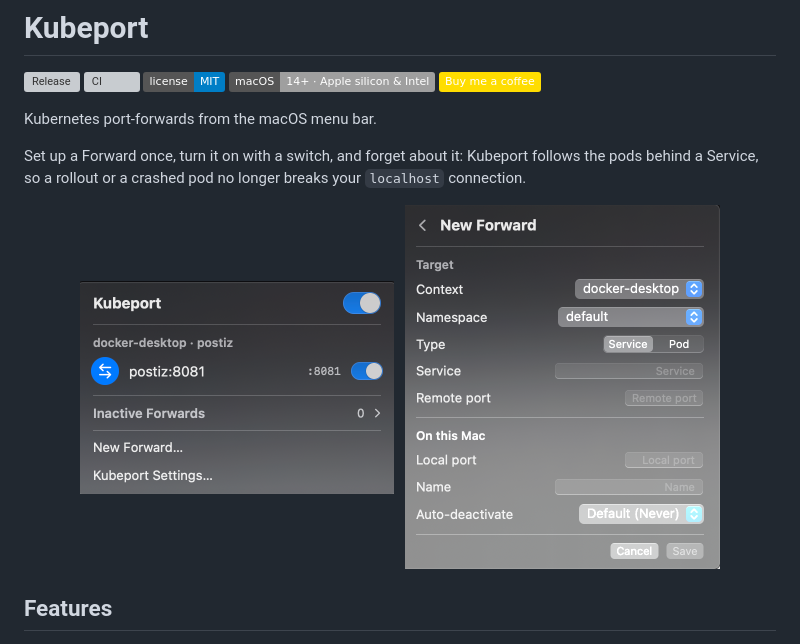
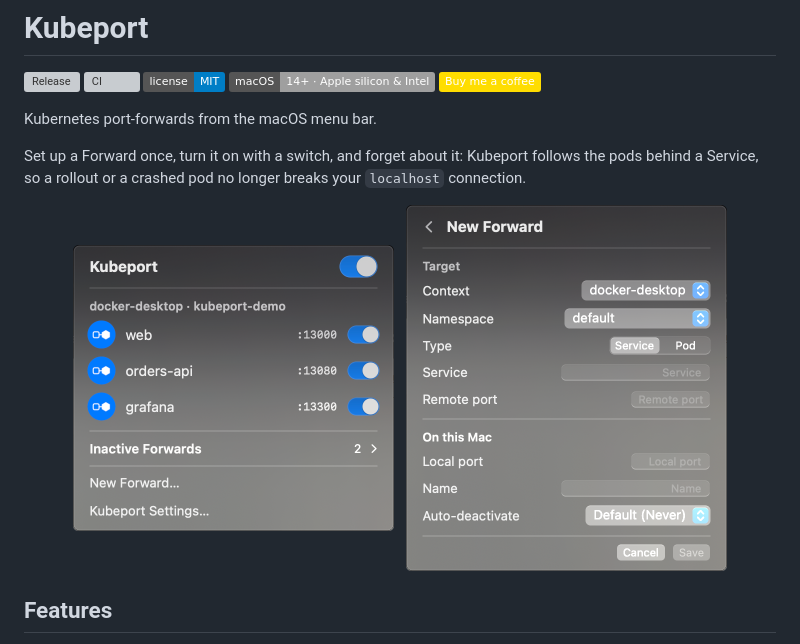
Before and after one commit to deki-lab/Kubeport, a Markdown page: README.md, the part around the change. Drawn GitHub-style; pictures changed too: docs/images/new-forward.png, docs/images/panel.png; badges without logos; grey boxes are pictures that could not be loaded.

```diff
--- a/README.md
+++ b/README.md
@@ -13,9 +13,9 @@ Kubernetes port-forwards from the macOS menu bar.
 Set up a Forward once, turn it on with a switch, and forget about it: Kubeport follows the pods behind a Service, so a rollout or a crashed pod no longer breaks your `localhost` connection.
 
 <p align="center">
-  <img src="docs/images/panel.png" width="314" alt="The Kubeport panel in the menu bar: one Active Forward and the master switch">
+  <img src="docs/images/panel.png" width="321" alt="The Kubeport panel: three Active Forwards of a docker-desktop namespace, two Inactive, and the master switch">
   &nbsp;
-  <img src="docs/images/new-forward.png" width="315" alt="The New Forward form: Context, namespace, Service or Pod, ports and auto-deactivate">
+  <img src="docs/images/new-forward.png" width="321" alt="The New Forward form: Context, namespace, Service or Pod, ports and auto-deactivate">
 </p>
 
 ## Features
```
